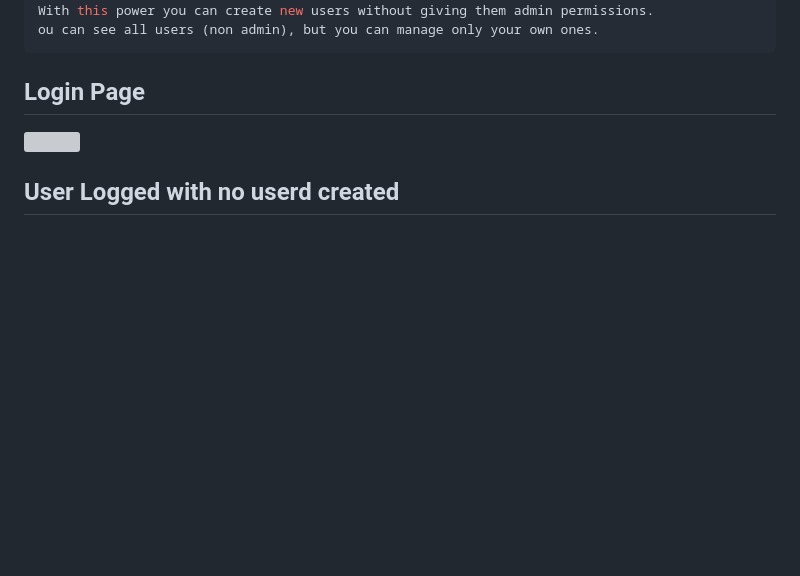
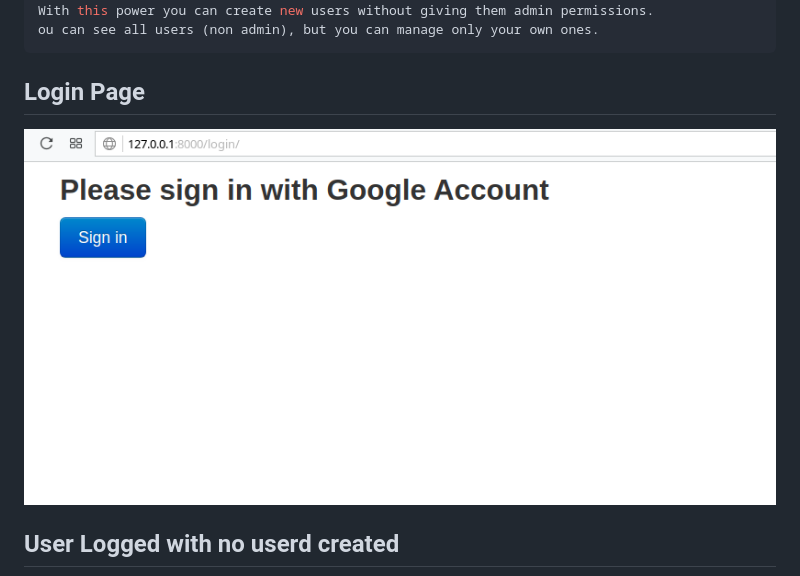
Before and after one commit to diemesleno/dcrud, a Markdown page: README.md, the part around the change. Rendered like a GitHub page; pictures changed too: login.png (added); blank space fills up the shorter version; grey boxes are pictures that could not be loaded.

````diff
--- a/README.md
+++ b/README.md
@@ -43,7 +43,7 @@ ou can see all users (non admin), but you can manage only your own ones.
 ```
 
 ## Login Page
-![](login-button.png)
+![](login.png)
 
 ## User Logged with no userd created
 ![](logged.png)
````
